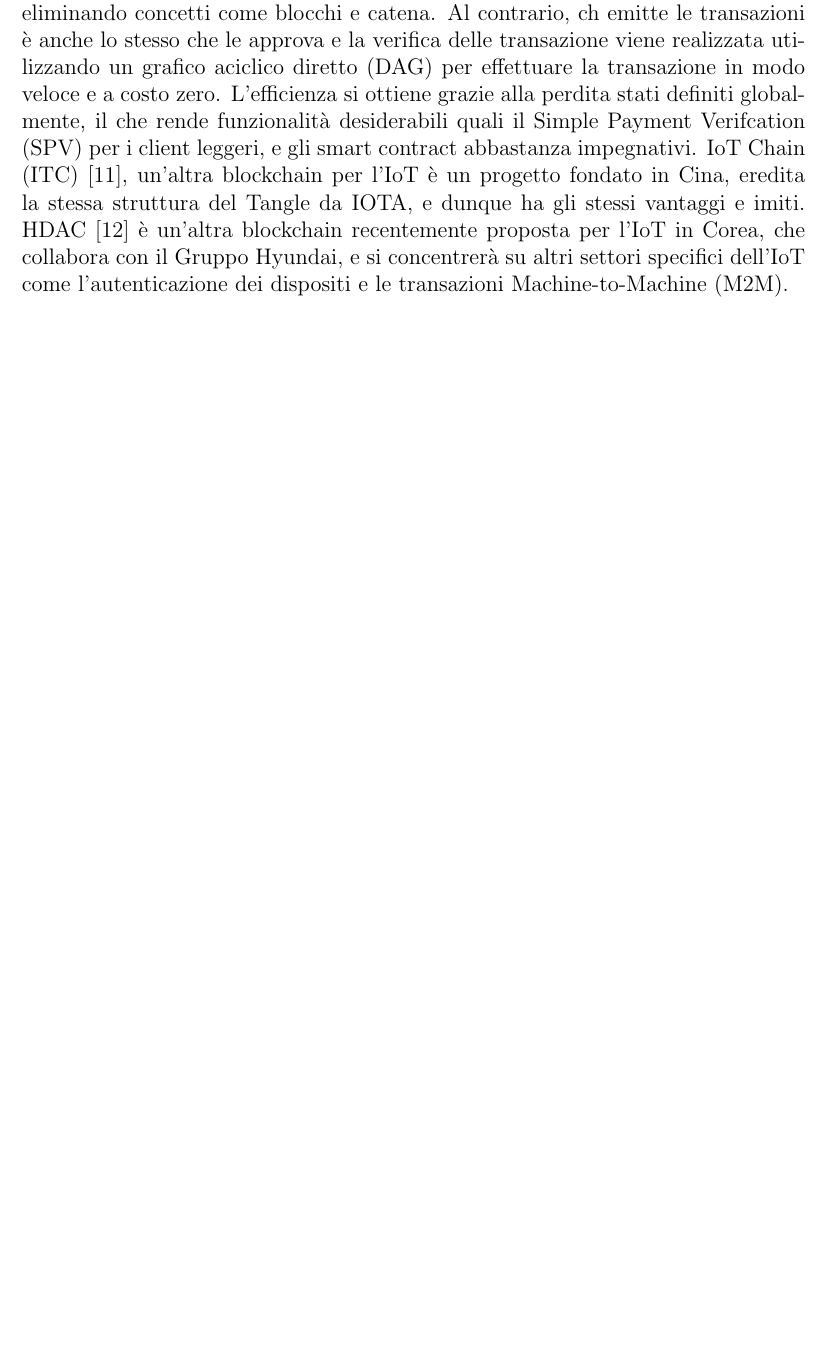
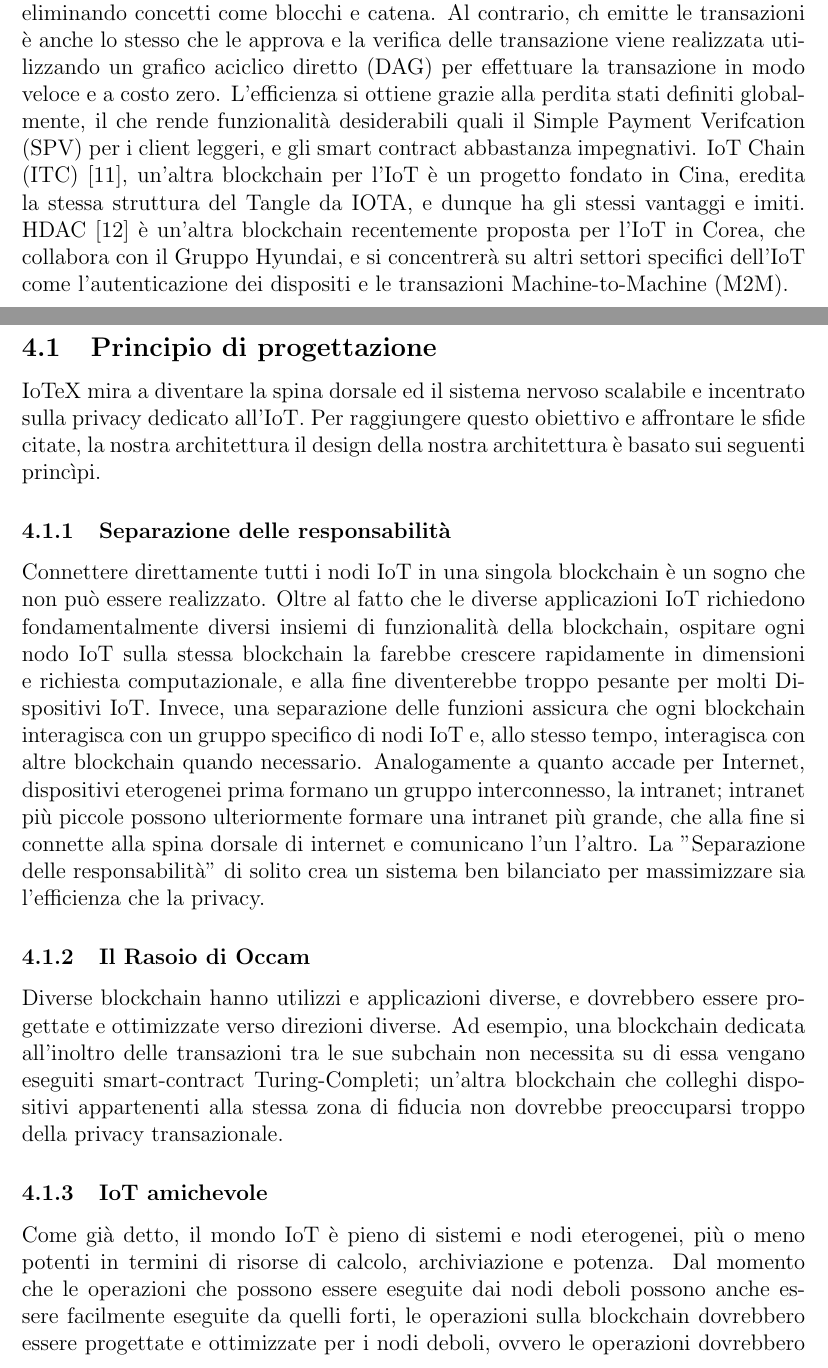
Before and after one commit to IoTeXLab/Whitepaper-IT, a LaTeX paper (IoTeX_Whitepaper_IT.tex): part of page 11 of 12 before the commit and two parts of pages 11 and 12 of 14 after it, the two joined at a grey line, cut so that both start at the same text, the shorter picture padded with empty space. Compiled offline with pdfLaTeX.

Commit message:
Completed up to 4.1.3

```diff
--- a/IoTeX_Whitepaper_IT.tex
+++ b/IoTeX_Whitepaper_IT.tex
@@ -191,6 +191,23 @@
 \subsection{Lavori correlati}
 IOTA, che è stata rilasciata di recente, è costruita sulla base di una tecnologia non convenzionale conosciuta come Tangle \cite{24}. IOTA cerca di disaccoppiare il meccanismo di transizione dello stato da quello di normalizzazione del consenso, eliminando concetti come blocchi e catena. Al contrario, ch emitte le transazioni è anche lo stesso che le approva e la verifica delle transazione viene realizzata utilizzando un grafico aciclico diretto (DAG) per effettuare la transazione in modo veloce e a costo zero. L'efficienza si ottiene grazie alla perdita stati definiti globalmente, il che rende funzionalità desiderabili quali il Simple Payment Verifcation (SPV) per i client leggeri, e gli smart contract abbastanza impegnativi. IoT Chain (ITC) \cite{16}, un'altra blockchain per l'IoT è un progetto fondato in Cina, eredita la stessa struttura del Tangle da IOTA, e dunque ha gli stessi vantaggi e imiti. HDAC \cite{13} è un'altra blockchain recentemente proposta per l'IoT in Corea, che collabora con il Gruppo Hyundai, e si concentrerà su altri settori specifici dell'IoT come l'autenticazione dei dispositi e le transazioni Machine-to-Machine (M2M).
 
+
+\section{IoTeX: panoramica su architettura e design}
+
+\subsection{Principio di progettazione}
+IoTeX mira a diventare la spina dorsale ed il sistema nervoso scalabile e incentrato sulla privacy dedicato all'IoT. Per raggiungere questo obiettivo e affrontare le sfide citate, la nostra architettura il design della nostra architettura è basato sui seguenti princìpi.
+
+\subsubsection{Separazione delle responsabilità}
+Connettere direttamente tutti i nodi IoT in una singola blockchain è un sogno che non può essere realizzato. Oltre al fatto che le diverse applicazioni IoT richiedono fondamentalmente diversi insiemi di funzionalità della blockchain, ospitare ogni nodo IoT sulla stessa blockchain la farebbe crescere rapidamente in dimensioni e richiesta computazionale, e alla fine diventerebbe troppo pesante per molti Dispositivi IoT. Invece, una separazione delle funzioni assicura che ogni blockchain interagisca con un gruppo specifico di nodi IoT e, allo stesso tempo, interagisca con altre blockchain quando necessario. Analogamente a quanto accade per Internet, dispositivi eterogenei prima formano un gruppo interconnesso, la intranet; intranet più piccole possono ulteriormente formare una intranet più grande, che alla fine si connette alla spina dorsale di internet e comunicano l'un l'altro.
+La "Separazione delle responsabilità" di solito crea un sistema ben bilanciato per massimizzare sia l'efficienza che la privacy.
+
+\subsubsection{Il Rasoio di Occam}
+Diverse blockchain hanno utilizzi e applicazioni diverse, e dovrebbero essere progettate e ottimizzate verso direzioni diverse. Ad esempio, una blockchain dedicata all'inoltro delle transazioni tra le sue subchain non necessita su di essa vengano eseguiti smart-contract Turing-Completi; un'altra blockchain che colleghi dispositivi appartenenti alla stessa zona di fiducia non dovrebbe preoccuparsi troppo della privacy transazionale.
+
+\subsubsection{IoT amichevole}
+Come già detto, il mondo IoT è pieno di sistemi e nodi eterogenei, più o meno potenti in termini di risorse di calcolo, archiviazione e potenza. Dal momento che le operazioni che possono essere eseguite dai nodi deboli possono anche essere facilmente eseguite da quelli forti, le operazioni sulla blockchain dovrebbero essere progettate e ottimizzate per i nodi deboli, ovvero le operazioni dovrebbero essere abbastanza leggere da risparmiare risorse come potenza di calcolo, spazio di archiviazione ed energia.
+
+
 \pagebreak
 
 \bibliography{bibliography}
```
Also changed, not shown: IoTeX_Whitepaper_IT.tex (2 more changed lines).
